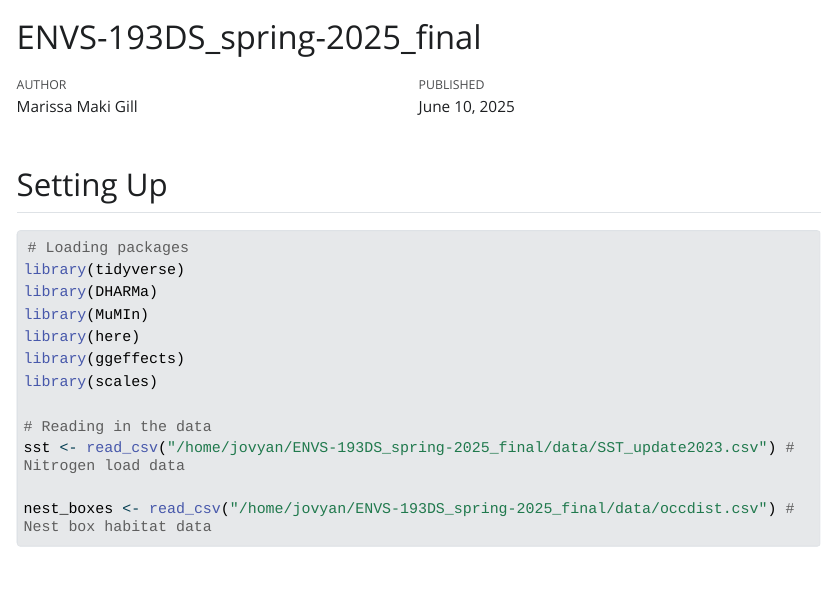
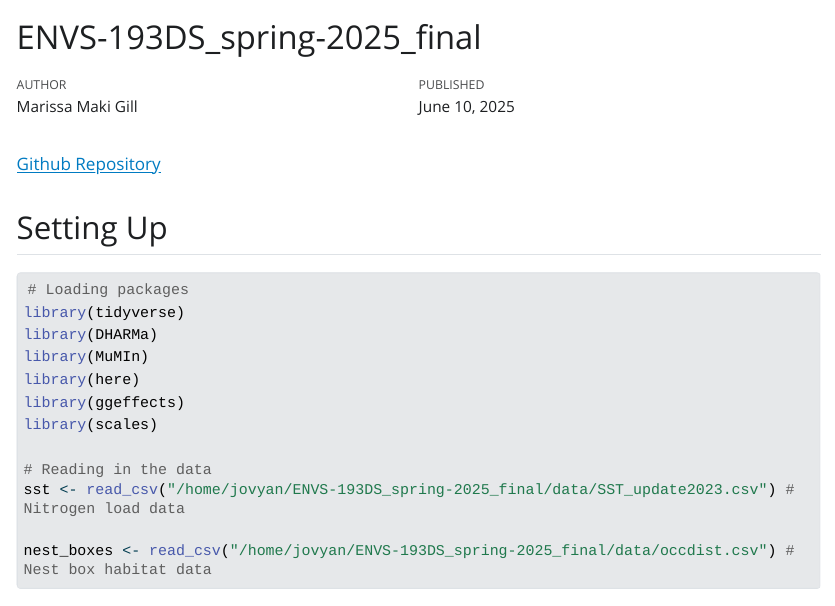
Before and after one commit to mmakigill/ENVS-193DS_spring-2025_final, a Quarto document (code/ENVS-193DS_spring-2025_final.qmd): the page in a window 1100 px wide, from its top. The pictures show the output file code/ENVS-193DS_spring-2025_final.html that the author committed with the source, opened offline; Quarto's library style sheets are replaced by a plain one without menus; long lines of code are wrapped.

Commit message:
adding github repo link

```diff
--- a/code/ENVS-193DS_spring-2025_final.qmd
+++ b/code/ENVS-193DS_spring-2025_final.qmd
@@ -9,6 +9,8 @@ execute:
   message: false # messages don't show up
   warning: false # warnings don't show up
 ---
+
+[Github Repository](https://github.com/mmakigill/ENVS-193DS_spring-2025_final.git)
 
 ## Setting Up
 
```
Also changed, not shown: code/ENVS-193DS_spring-2025_final.html, code/ENVS-193DS_spring-2025_final_files/figure-html/unnamed-chunk-9-1.png.
